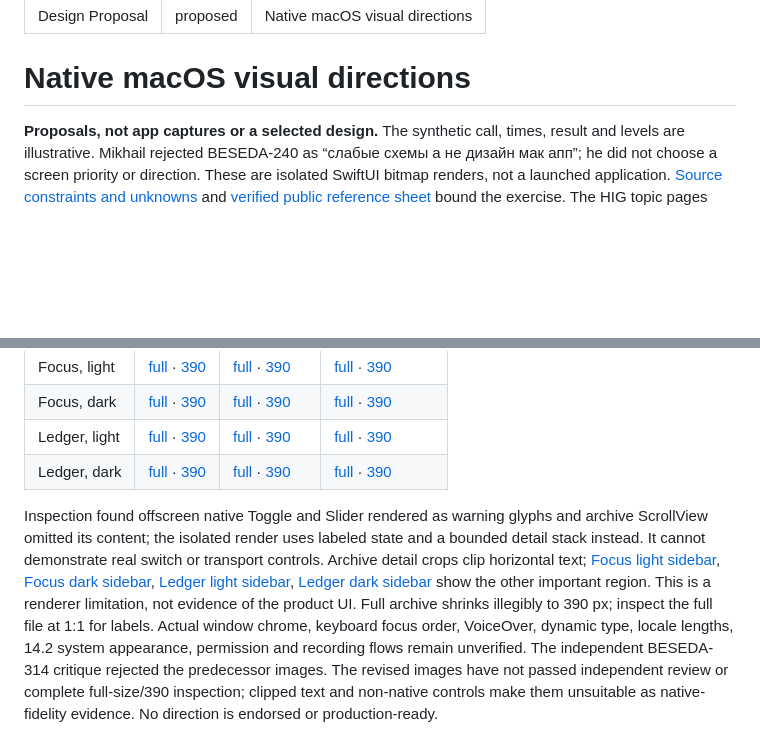
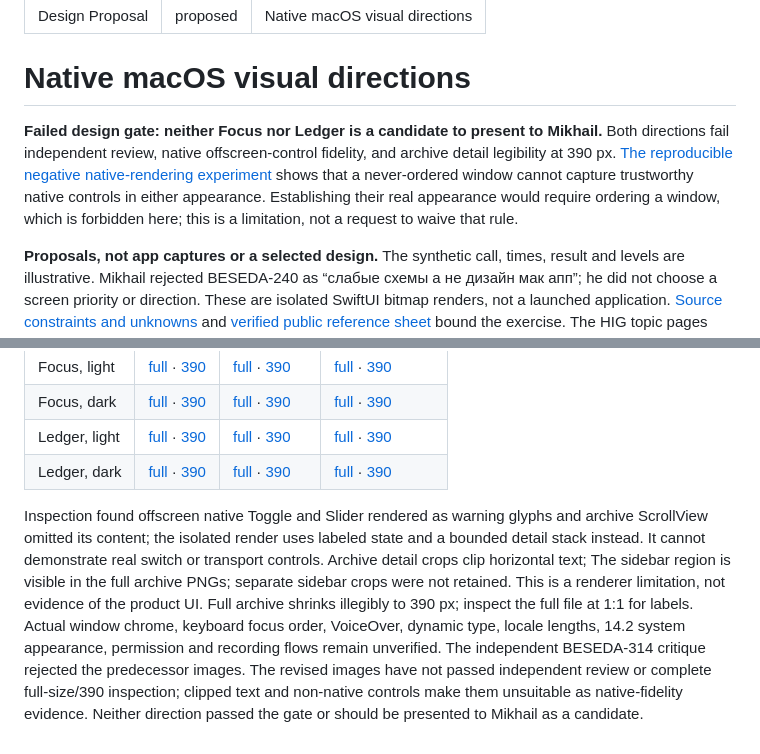
Before and after one commit to arhangel66/beseda, a Markdown page: docs/decisions/native-macos-design.md, 2 parts joined by grey strips. Rendered like a GitHub page; blank space fills up the shorter version.

Commit message:
BESEDA-318 Record failed native design gate

```diff
--- a/docs/decisions/native-macos-design.md
+++ b/docs/decisions/native-macos-design.md
@@ -4,6 +4,8 @@ status: proposed
 title: Native macOS visual directions
 ---
 # Native macOS visual directions
+
+**Failed design gate: neither Focus nor Ledger is a candidate to present to Mikhail.** Both directions fail independent review, native offscreen-control fidelity, and archive detail legibility at 390 px. [The reproducible negative native-rendering experiment](../../.factory/shots/BESEDA-macos-design/native-proof-notes.md) shows that a never-ordered window cannot capture trustworthy native controls in either appearance. Establishing their real appearance would require ordering a window, which is forbidden here; this is a limitation, not a request to waive that rule.
 
 **Proposals, not app captures or a selected design.** The synthetic call, times, result and levels are illustrative. Mikhail rejected BESEDA-240 as “слабые схемы а не дизайн мак апп”; he did not choose a screen priority or direction. These are isolated SwiftUI bitmap renders, not a launched application. [Source constraints and unknowns](../../.factory/shots/BESEDA-macos-design/source-baseline.md) and [verified public reference sheet](../../.factory/shots/BESEDA-macos-design/reference-sheet.md) bound the exercise. The HIG topic pages returned JavaScript shells over HTTP: their prose was not verified. MacWhisper's promotional screenshot supplies a concrete transcript/inspector comparison, Granola's composite only a separation-of-status visual cue; CleanShot's inspected asset is an icon, not a UI benchmark. See [sales review](design-review-sales.md), [native-menu decision](native-menubar-app.md), and [English buyer gate](english-first-buyers.md).
 
@@ -26,4 +28,4 @@ Each full PNG is a **SwiftUI proposal**, at 2× of 340×450 pt idle, 340×310 pt
 | Ledger, light | [full](../../.factory/shots/BESEDA-macos-design/ledger-idle-light.png) · [390](../../.factory/shots/BESEDA-macos-design/ledger-idle-light-390.png) | [full](../../.factory/shots/BESEDA-macos-design/ledger-recording-light.png) · [390](../../.factory/shots/BESEDA-macos-design/ledger-recording-light-390.png) | [full](../../.factory/shots/BESEDA-macos-design/ledger-archive-light.png) · [390](../../.factory/shots/BESEDA-macos-design/ledger-archive-light-390.png) |
 | Ledger, dark | [full](../../.factory/shots/BESEDA-macos-design/ledger-idle-dark.png) · [390](../../.factory/shots/BESEDA-macos-design/ledger-idle-dark-390.png) | [full](../../.factory/shots/BESEDA-macos-design/ledger-recording-dark.png) · [390](../../.factory/shots/BESEDA-macos-design/ledger-recording-dark-390.png) | [full](../../.factory/shots/BESEDA-macos-design/ledger-archive-dark.png) · [390](../../.factory/shots/BESEDA-macos-design/ledger-archive-dark-390.png) |
 
-Inspection found offscreen native Toggle and Slider rendered as warning glyphs and archive ScrollView omitted its content; the isolated render uses labeled state and a bounded detail stack instead. It cannot demonstrate real switch or transport controls. Archive detail crops clip horizontal text; [Focus light sidebar](../../.factory/shots/BESEDA-macos-design/focus-archive-light-sidebar-390.png), [Focus dark sidebar](../../.factory/shots/BESEDA-macos-design/focus-archive-dark-sidebar-390.png), [Ledger light sidebar](../../.factory/shots/BESEDA-macos-design/ledger-archive-light-sidebar-390.png), [Ledger dark sidebar](../../.factory/shots/BESEDA-macos-design/ledger-archive-dark-sidebar-390.png) show the other important region. This is a renderer limitation, not evidence of the product UI. Full archive shrinks illegibly to 390 px; inspect the full file at 1:1 for labels. Actual window chrome, keyboard focus order, VoiceOver, dynamic type, locale lengths, 14.2 system appearance, permission and recording flows remain unverified. The independent BESEDA-314 critique rejected the predecessor images. The revised images have not passed independent review or complete full-size/390 inspection; clipped text and non-native controls make them unsuitable as native-fidelity evidence. No direction is endorsed or production-ready.
+Inspection found offscreen native Toggle and Slider rendered as warning glyphs and archive ScrollView omitted its content; the isolated render uses labeled state and a bounded detail stack instead. It cannot demonstrate real switch or transport controls. Archive detail crops clip horizontal text; The sidebar region is visible in the full archive PNGs; separate sidebar crops were not retained. This is a renderer limitation, not evidence of the product UI. Full archive shrinks illegibly to 390 px; inspect the full file at 1:1 for labels. Actual window chrome, keyboard focus order, VoiceOver, dynamic type, locale lengths, 14.2 system appearance, permission and recording flows remain unverified. The independent BESEDA-314 critique rejected the predecessor images. The revised images have not passed independent review or complete full-size/390 inspection; clipped text and non-native controls make them unsuitable as native-fidelity evidence. Neither direction passed the gate or should be presented to Mikhail as a candidate.
```
